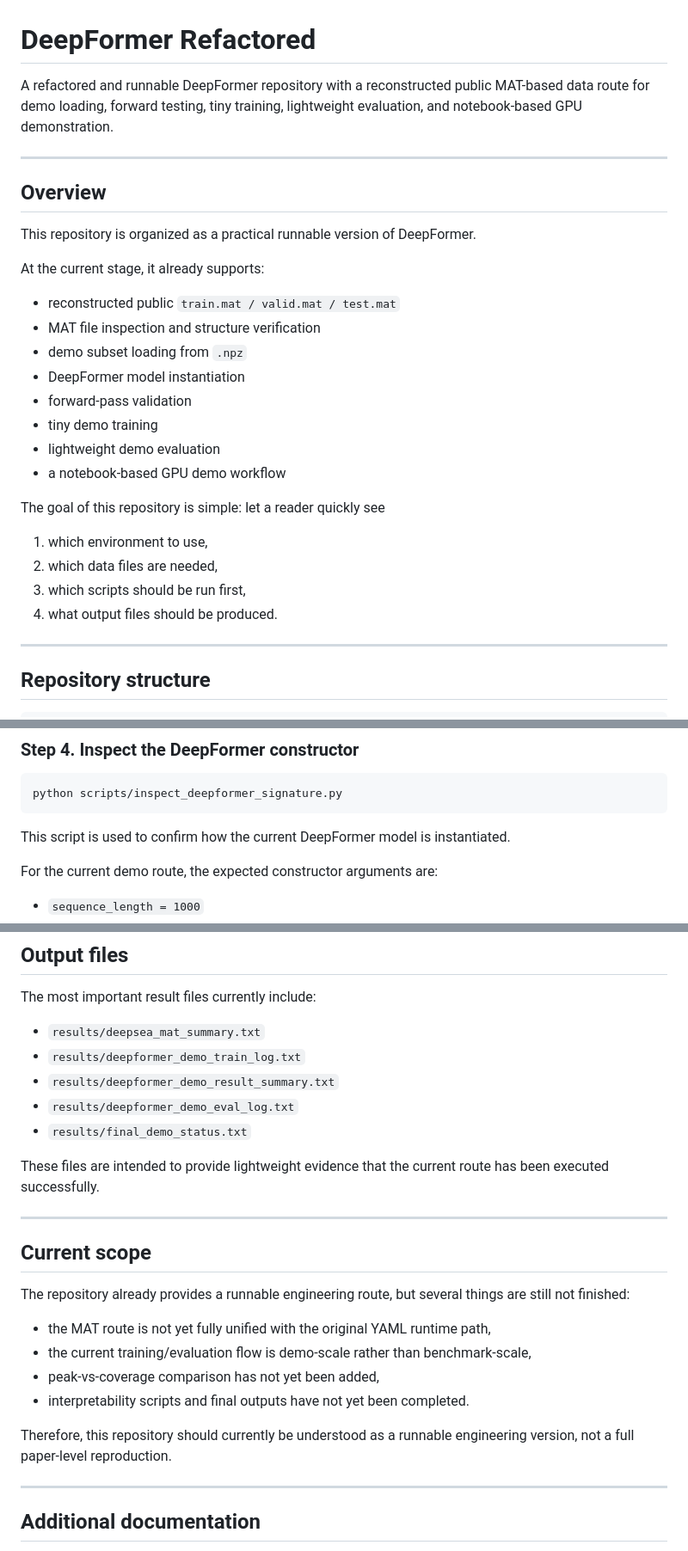
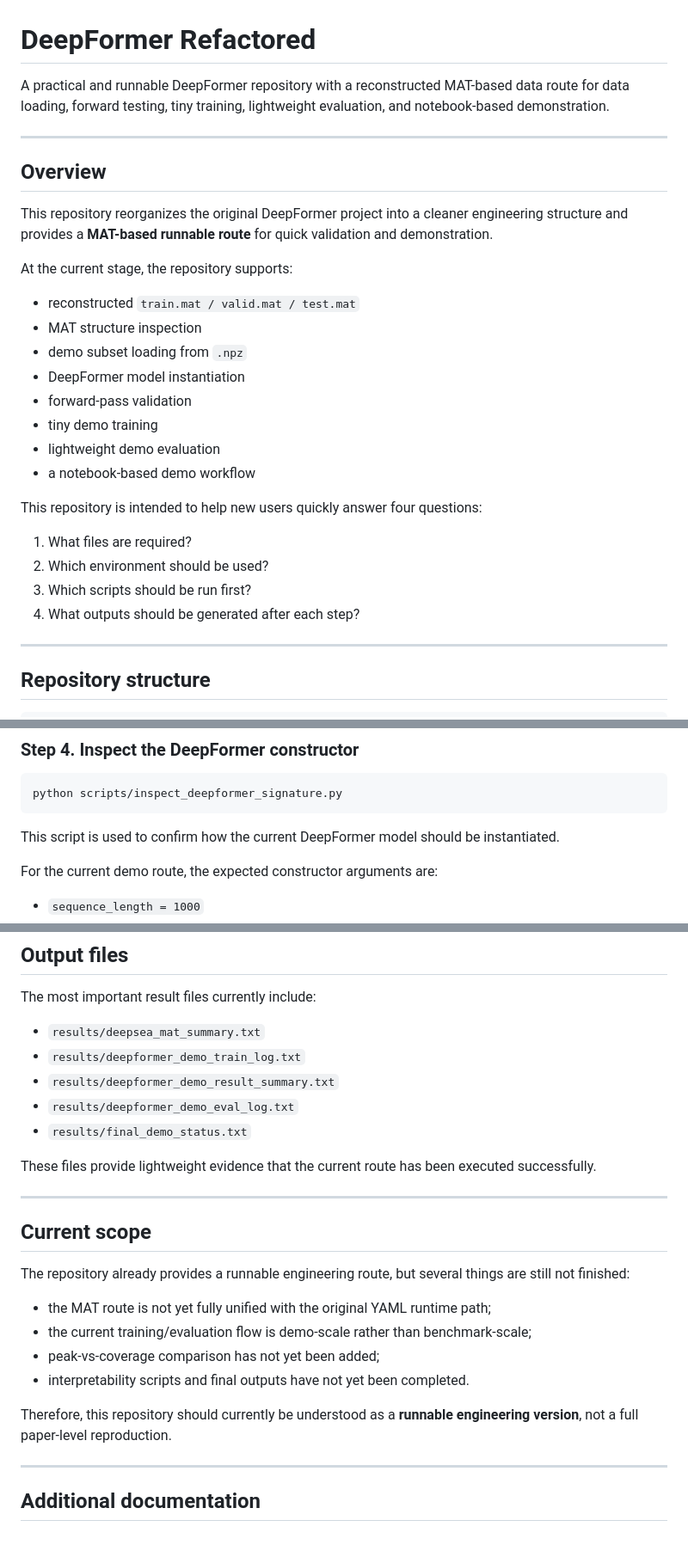
Before and after one commit to Ningyuan-Zhang/deepformer-refactored, a Markdown page: README.md, 3 parts joined by grey strips. Shown at 86% size. Rendered like a GitHub page.

````diff
--- a/README.md
+++ b/README.md
@@ -1,30 +1,30 @@
 # DeepFormer Refactored
 
-A refactored and runnable DeepFormer repository with a reconstructed public MAT-based data route for demo loading, forward testing, tiny training, lightweight evaluation, and notebook-based GPU demonstration.
+A practical and runnable DeepFormer repository with a reconstructed MAT-based data route for data loading, forward testing, tiny training, lightweight evaluation, and notebook-based demonstration.
 
 ---
 
 ## Overview
 
-This repository is organized as a practical runnable version of DeepFormer.
+This repository reorganizes the original DeepFormer project into a cleaner engineering structure and provides a **MAT-based runnable route** for quick validation and demonstration.
 
-At the current stage, it already supports:
+At the current stage, the repository supports:
 
-- reconstructed public `train.mat / valid.mat / test.mat`
-- MAT file inspection and structure verification
+- reconstructed `train.mat / valid.mat / test.mat`
+- MAT structure inspection
 - demo subset loading from `.npz`
 - DeepFormer model instantiation
 - forward-pass validation
 - tiny demo training
 - lightweight demo evaluation
-- a notebook-based GPU demo workflow
+- a notebook-based demo workflow
 
-The goal of this repository is simple: let a reader quickly see
+This repository is intended to help new users quickly answer four questions:
 
-1. which environment to use,
-2. which data files are needed,
-3. which scripts should be run first,
-4. what output files should be produced.
+1. What files are required?
+2. Which environment should be used?
+3. Which scripts should be run first?
+4. What outputs should be generated after each step?
 
 ---
 
@@ -159,7 +173,7 @@ If this step fails, later model steps should not be run yet.
 python scripts/inspect_deepformer_signature.py
 ```
 
-This script is used to confirm how the current DeepFormer model is instantiated.
+This script is used to confirm how the current DeepFormer model should be instantiated.
 
 For the current demo route, the expected constructor arguments are:
 
@@ -402,7 +416,7 @@ The most important result files currently include:
 - `results/deepformer_demo_eval_log.txt`
 - `results/final_demo_status.txt`
 
-These files are intended to provide lightweight evidence that the current route has been executed successfully.
+These files provide lightweight evidence that the current route has been executed successfully.
 
 ---
 
@@ -410,12 +424,12 @@ These files are intended to provide lightweight evidence that the current route
 
 The repository already provides a runnable engineering route, but several things are still not finished:
 
-- the MAT route is not yet fully unified with the original YAML runtime path,
-- the current training/evaluation flow is demo-scale rather than benchmark-scale,
-- peak-vs-coverage comparison has not yet been added,
+- the MAT route is not yet fully unified with the original YAML runtime path;
+- the current training/evaluation flow is demo-scale rather than benchmark-scale;
+- peak-vs-coverage comparison has not yet been added;
 - interpretability scripts and final outputs have not yet been completed.
 
-Therefore, this repository should currently be understood as a runnable engineering version, not a full paper-level reproduction.
+Therefore, this repository should currently be understood as a **runnable engineering version**, not a full paper-level reproduction.
 
 ---
 
````
Also changed, not shown: other parts of README.md (+65 -51 lines).
